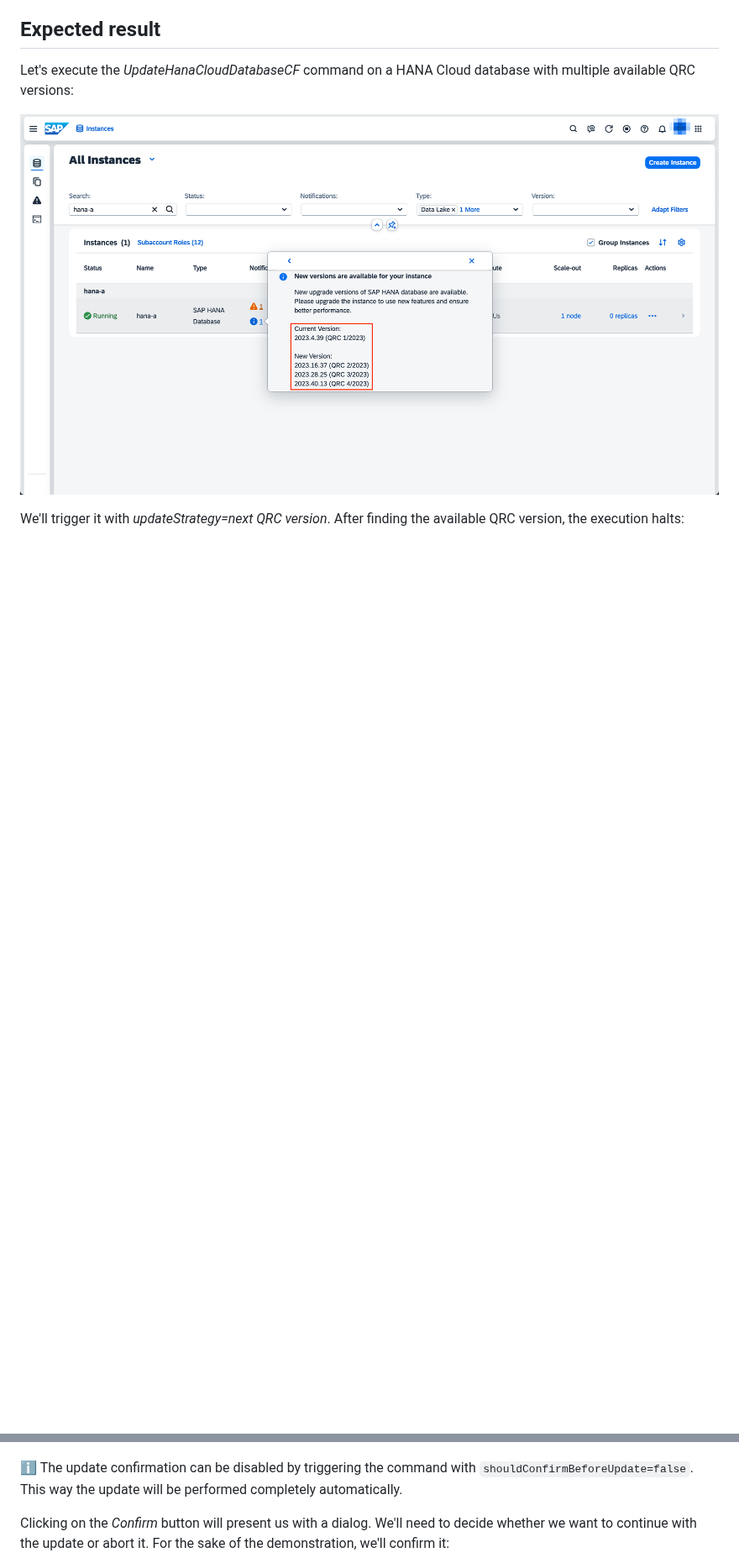
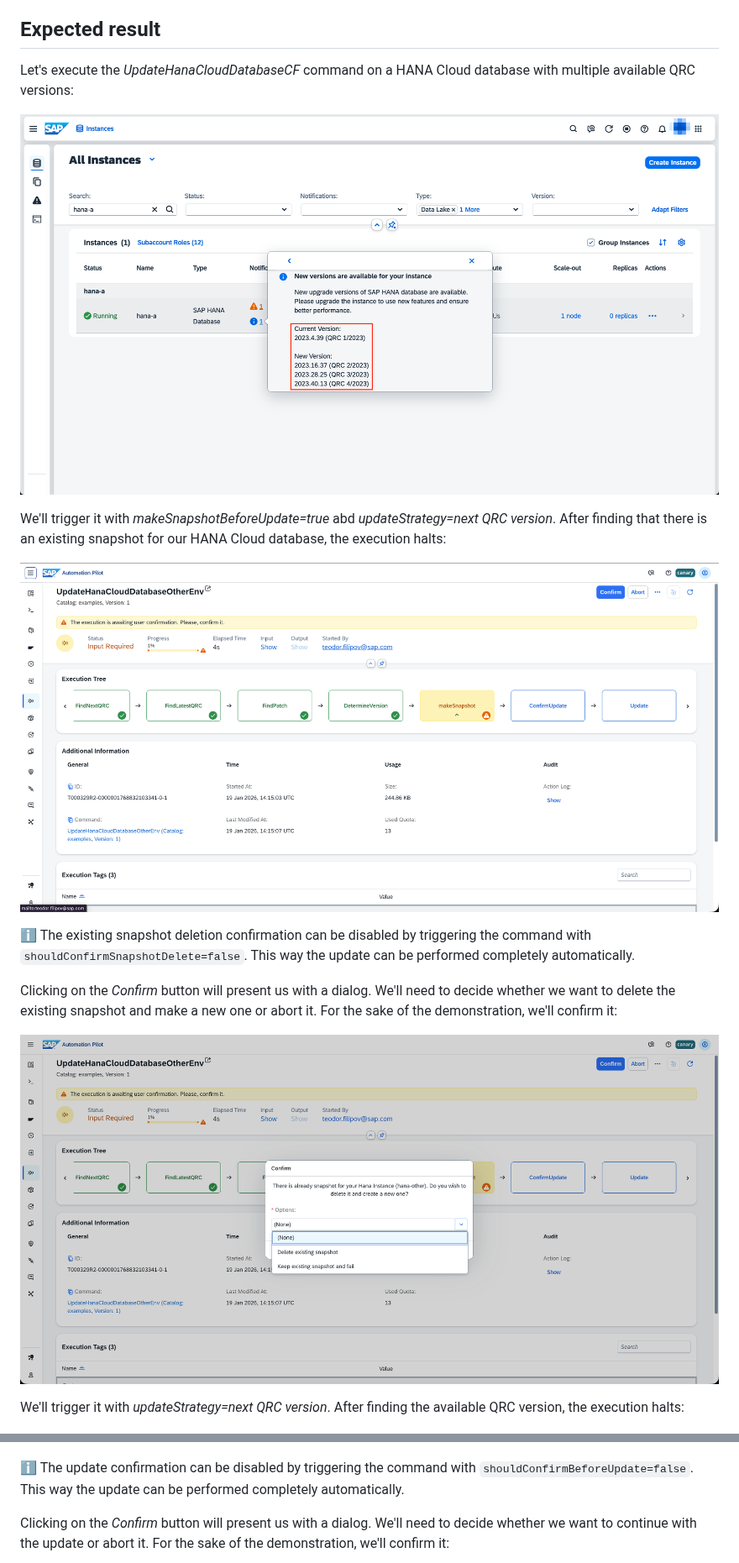
Before and after one commit to SAP-samples/automation-pilot-examples, a Markdown page: update-hana-cloud/README.md, 2 parts joined by grey strips. Shown at 84% size. Drawn GitHub-style; pictures changed too: update-hana-cloud/assets/make-snapshot-user-choice-dialog.png (added), update-hana-cloud/assets/make-snapshot-user-choice.png (added); blank space fills up the shorter version.

Commit message:
Extend Update HANA cloud example with snapshots (#205)

```diff
--- a/update-hana-cloud/README.md
+++ b/update-hana-cloud/README.md
@@ -96,11 +119,21 @@ Let's execute the *UpdateHanaCloudDatabaseCF* command on a HANA Cloud database w
 
 ![HANA Cloud Available Versions](assets/hana-with-available-versions.png)
 
+We'll trigger it with *makeSnapshotBeforeUpdate=true* abd *updateStrategy=next QRC version*. After finding that there is an existing snapshot for our HANA Cloud database, the execution halts:
+
+![Make Snapshot User Choice](assets/make-snapshot-user-choice.png)
+
+:information_source: The existing snapshot deletion confirmation can be disabled by triggering the command with `shouldConfirmSnapshotDelete=false`. This way the update can be performed completely automatically.
+
+Clicking on the *Confirm* button will present us with a dialog. We'll need to decide whether we want to delete the existing snapshot and make a new one or abort it. For the sake of the demonstration, we'll confirm it:
+
+![Make Snapshot Confirmation Dialog](assets/make-snapshot-user-choice-dialog.png)
+
 We'll trigger it with *updateStrategy=next QRC version*. After finding the available QRC version, the execution halts:
 
 ![Paused Execution](assets/paused-execution.png)
 
-:information_source: The update confirmation can be disabled by triggering the command with `shouldConfirmBeforeUpdate=false`. This way the update will be performed completely automatically.
+:information_source: The update confirmation can be disabled by triggering the command with `shouldConfirmBeforeUpdate=false`. This way the update can be performed completely automatically.
 
 Clicking on the *Confirm* button will present us with a dialog. We'll need to decide whether we want to continue with the update or abort it. For the sake of the demonstration, we'll confirm it:
 
```
Also changed, not shown: other parts of update-hana-cloud/README.md (+23 -0 lines), 1 other file.
